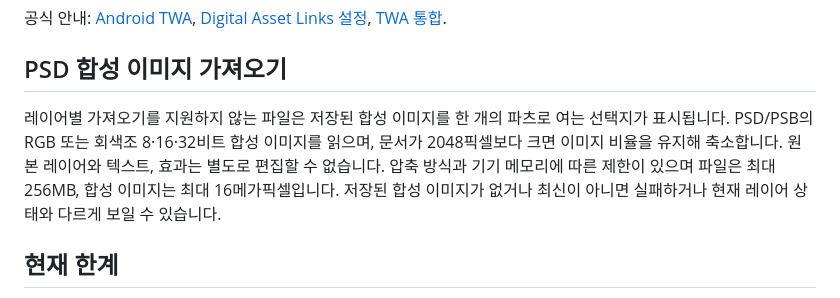
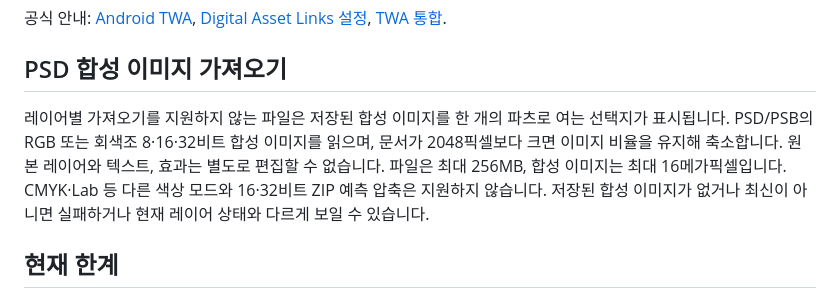
Before and after one commit to woojik01/my-live2d, a Markdown page: web/README.md, the part around the change. GitHub-like rendering.

Commit message:
Document PSD composite compatibility limits

```diff
--- a/web/README.md
+++ b/web/README.md
@@ -34,7 +34,7 @@
 
 ## PSD 합성 이미지 가져오기
 
-레이어별 가져오기를 지원하지 않는 파일은 저장된 합성 이미지를 한 개의 파츠로 여는 선택지가 표시됩니다. PSD/PSB의 RGB 또는 회색조 8·16·32비트 합성 이미지를 읽으며, 문서가 2048픽셀보다 크면 이미지 비율을 유지해 축소합니다. 원본 레이어와 텍스트, 효과는 별도로 편집할 수 없습니다. 압축 방식과 기기 메모리에 따른 제한이 있으며 파일은 최대 256MB, 합성 이미지는 최대 16메가픽셀입니다. 저장된 합성 이미지가 없거나 최신이 아니면 실패하거나 현재 레이어 상태와 다르게 보일 수 있습니다.
+레이어별 가져오기를 지원하지 않는 파일은 저장된 합성 이미지를 한 개의 파츠로 여는 선택지가 표시됩니다. PSD/PSB의 RGB 또는 회색조 8·16·32비트 합성 이미지를 읽으며, 문서가 2048픽셀보다 크면 이미지 비율을 유지해 축소합니다. 원본 레이어와 텍스트, 효과는 별도로 편집할 수 없습니다. 파일은 최대 256MB, 합성 이미지는 최대 16메가픽셀입니다. CMYK·Lab 등 다른 색상 모드와 16·32비트 ZIP 예측 압축은 지원하지 않습니다. 저장된 합성 이미지가 없거나 최신이 아니면 실패하거나 현재 레이어 상태와 다르게 보일 수 있습니다.
 
 ## 현재 한계
 
```
